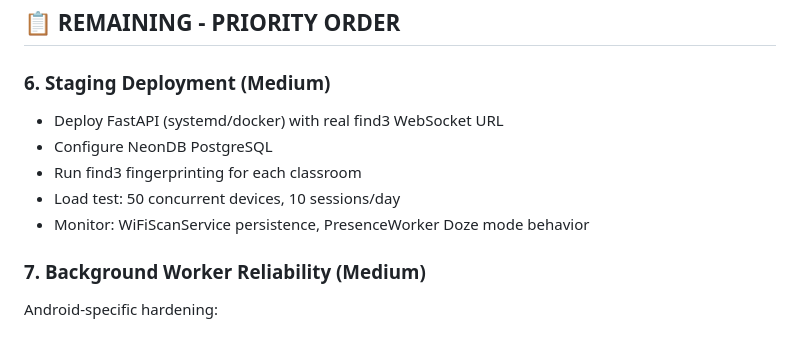
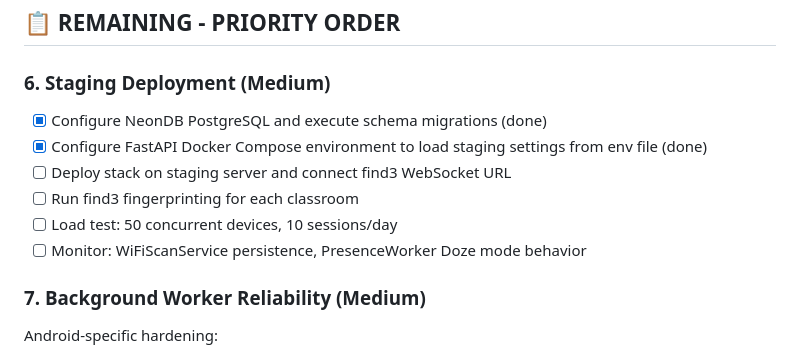
Before and after one commit to Manohar2104/Automatic-Attendance-Management-System, a Markdown page: PROJECT_PLAN.md, the part around the change. Drawn GitHub-style.

Commit message:
docs: update staging deployment progress checklist in project plan

```diff
--- a/PROJECT_PLAN.md
+++ b/PROJECT_PLAN.md
@@ -68,11 +68,12 @@
 
 
 ### 6. Staging Deployment (Medium)
-- Deploy FastAPI (systemd/docker) with real find3 WebSocket URL
-- Configure NeonDB PostgreSQL
-- Run find3 fingerprinting for each classroom
-- Load test: 50 concurrent devices, 10 sessions/day
-- Monitor: WiFiScanService persistence, PresenceWorker Doze mode behavior
+- [x] Configure NeonDB PostgreSQL and execute schema migrations (done)
+- [x] Configure FastAPI Docker Compose environment to load staging settings from env file (done)
+- [ ] Deploy stack on staging server and connect find3 WebSocket URL
+- [ ] Run find3 fingerprinting for each classroom
+- [ ] Load test: 50 concurrent devices, 10 sessions/day
+- [ ] Monitor: WiFiScanService persistence, PresenceWorker Doze mode behavior
 
 ### 7. Background Worker Reliability (Medium)
 Android-specific hardening:
```
